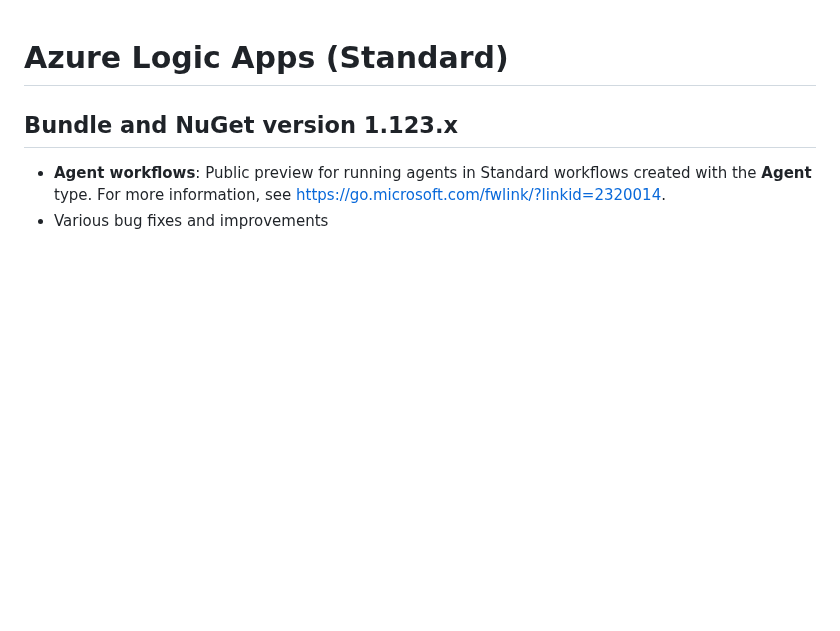
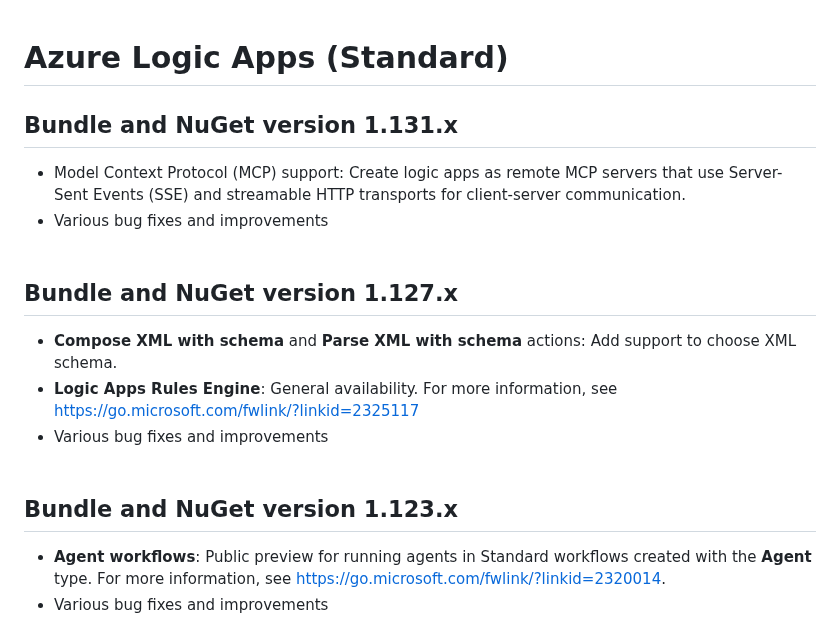
Before and after one commit to Azure/logicapps, a Markdown page: CHANGELOG.md, the part around the change. Drawn GitHub-style; blank space fills up the shorter version.

Commit message:
Update CHANGELOG.md (#1406)

```diff
--- a/CHANGELOG.md
+++ b/CHANGELOG.md
@@ -1,4 +1,15 @@
 # Azure Logic Apps (Standard)
+
+## Bundle and NuGet version 1.131.x
+- Model Context Protocol (MCP) support: Create logic apps as remote MCP servers that use Server-Sent Events (SSE) and streamable HTTP transports for client-server communication.
+- Various bug fixes and improvements
+<br><br>
+
+## Bundle and NuGet version 1.127.x
+- **Compose XML with schema** and **Parse XML with schema** actions: Add support to choose XML schema.
+- **Logic Apps Rules Engine**: General availability. For more information, see https://go.microsoft.com/fwlink/?linkid=2325117
+- Various bug fixes and improvements
+<br><br>
 
 ## Bundle and NuGet version 1.123.x
 - **Agent workflows**: Public preview for running agents in Standard workflows created with the **Agent** type. For more information, see https://go.microsoft.com/fwlink/?linkid=2320014.
```
